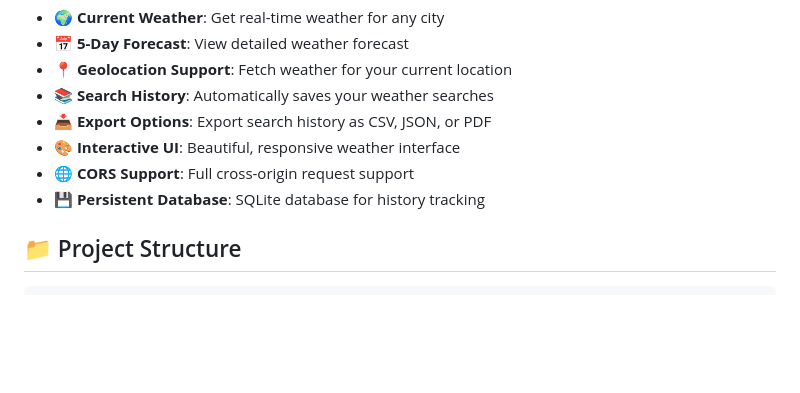
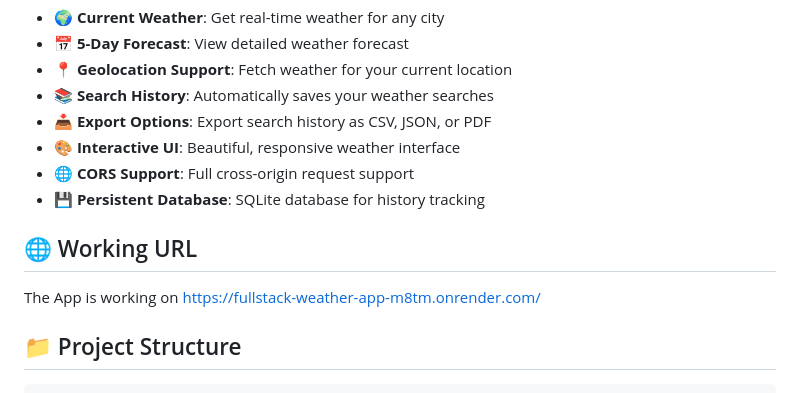
Before and after one commit to Vidhi0217/fullstack-weather-app, a Markdown page: README.md, the part around the change. Rendered like a GitHub page; blank space fills up the shorter version.

Commit message:
Add working URL section to README
Added a section with the working URL for the app.

```diff
--- a/README.md
+++ b/README.md
@@ -23,6 +23,9 @@ A modern, full-stack weather application with Flask backend, SQLite database, an
 - 🎨 **Interactive UI**: Beautiful, responsive weather interface
 - 🌐 **CORS Support**: Full cross-origin request support
 - 💾 **Persistent Database**: SQLite database for history tracking
+
+## 🌐 Working URL
+The App is working on https://fullstack-weather-app-m8tm.onrender.com/
 
 ## 📁 Project Structure
 
```
